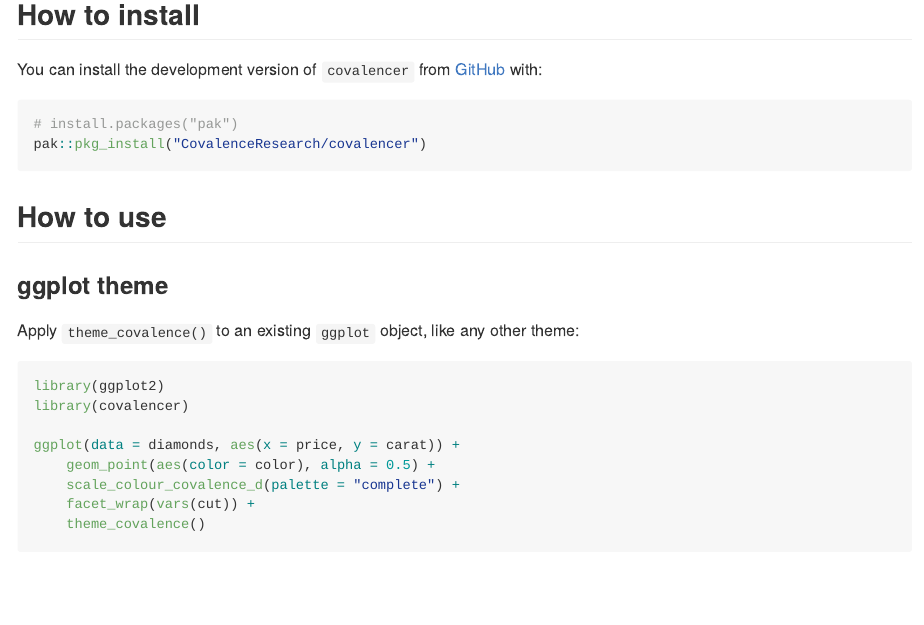
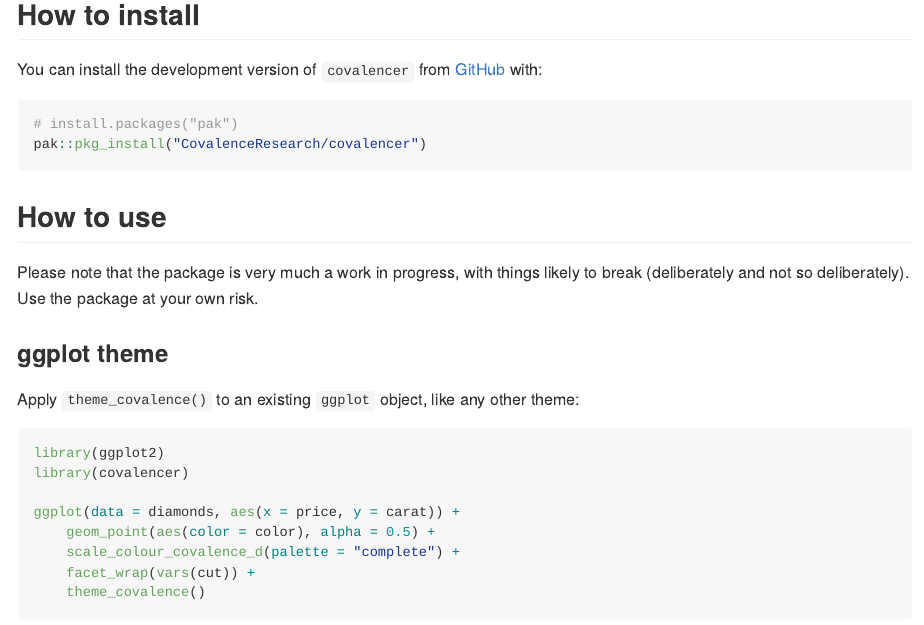
Before and after one commit to CovalenceResearch/covalencer, an R Markdown document (README.Rmd): the page in a window 1100 px wide, from 240 px down. The pictures show the output file README.md that the author committed with the source, drawn offline in the style of GitHub.

Commit message:
Add warning about likely breaks to README

```diff
--- a/README.Rmd
+++ b/README.Rmd
@@ -31,6 +31,8 @@
 
 ## How to use
 
+Please note that the package is very much a work in progress, with things likely to break (deliberately and not so deliberately). Use the package at your own risk.
+
 ### ggplot theme
 
 Apply `theme_covalence()` to an existing `ggplot` object, like any other theme:
```
Also changed, not shown: README.md, 1 other file.
